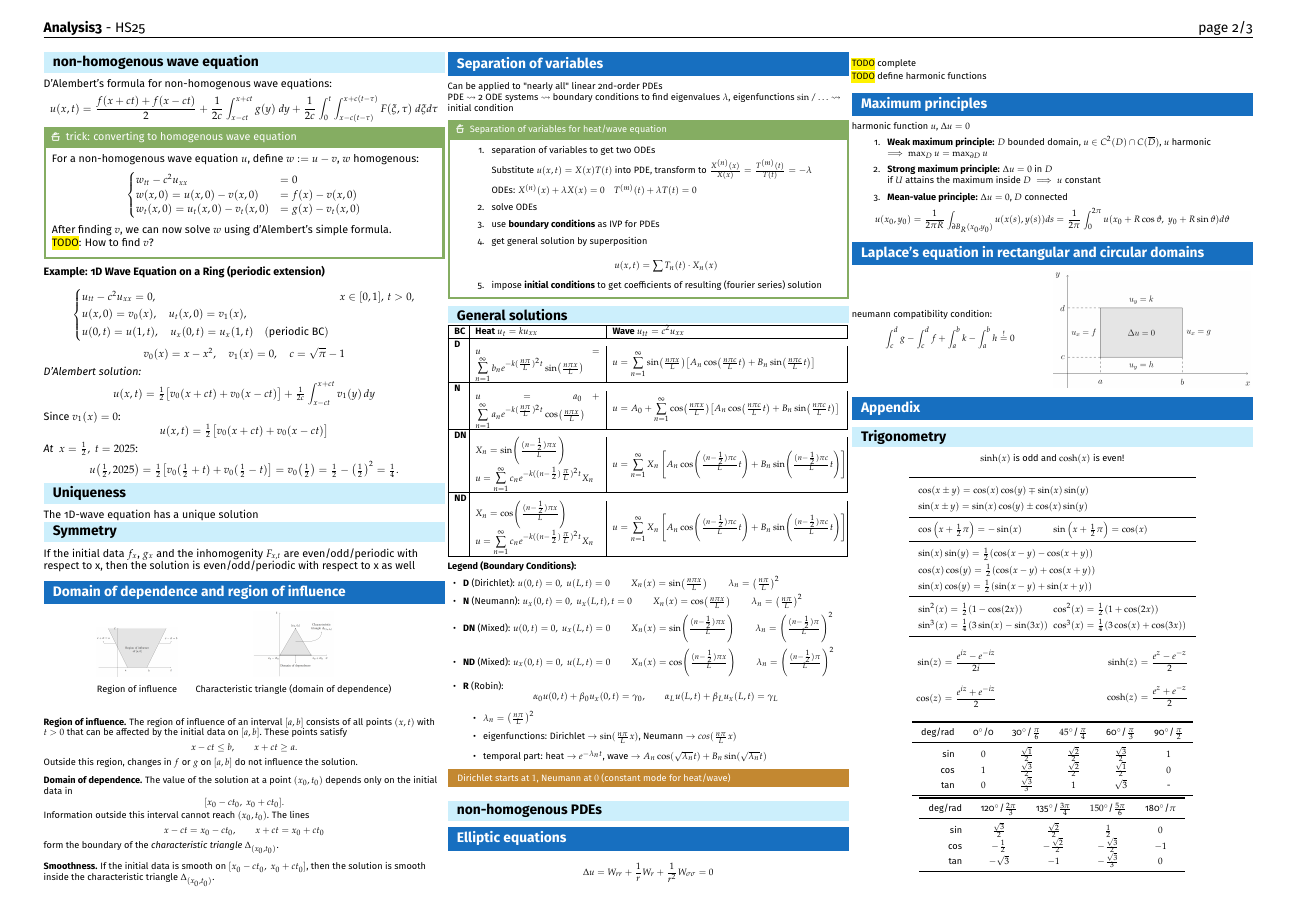
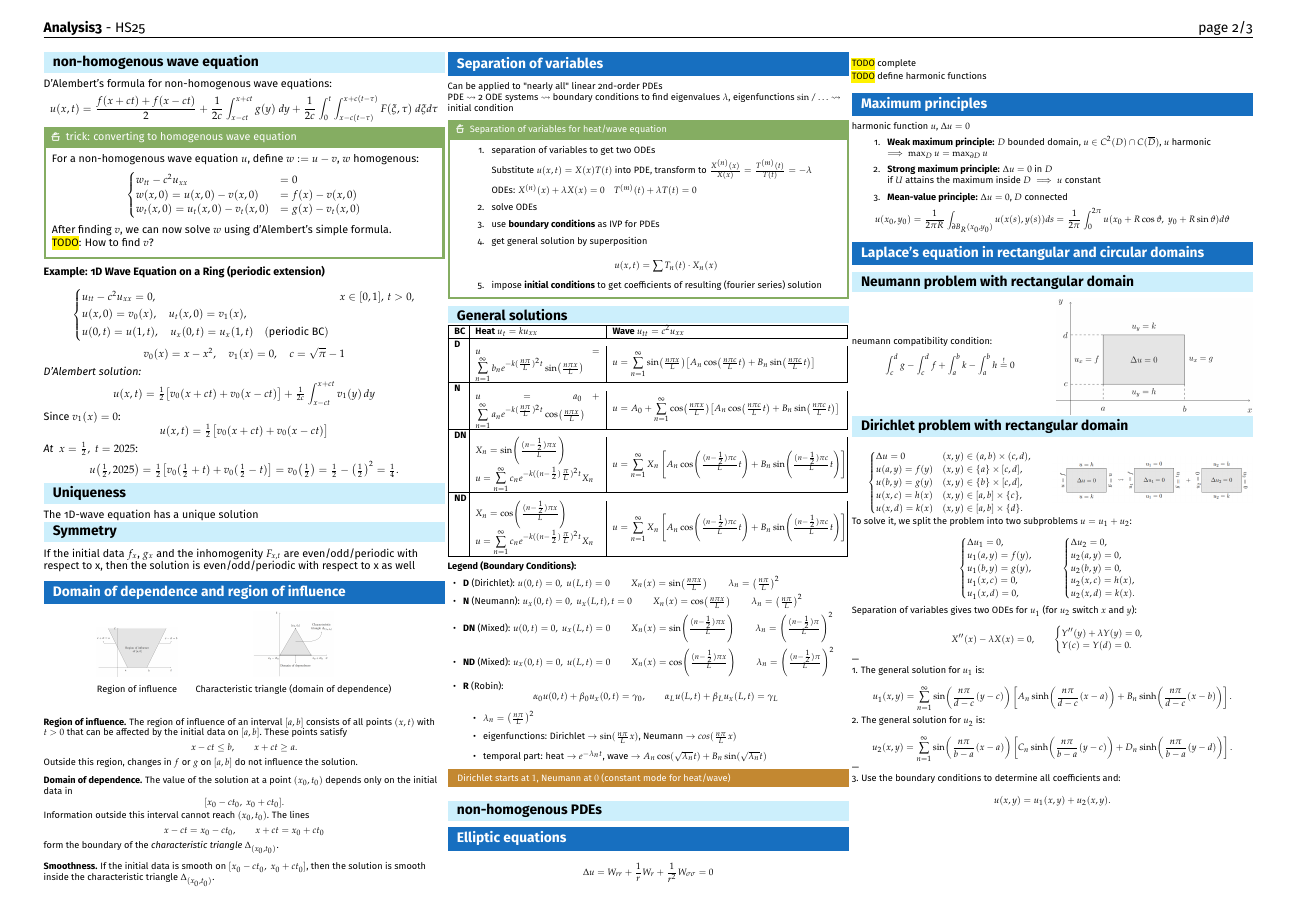
Before and after one commit to kepler-69c/analysis3_cheatsheet, a LaTeX document (main.tex, which reads content/summary.tex): page 2 of 3. Compiled offline with pdfLaTeX.

Commit message:
content: Dirichlet problem with rectangular problem

```diff
--- a/content/summary.tex
+++ b/content/summary.tex
@@ -506,6 +506,7 @@ $$
 
 
 \section{Laplace's equation in rectangular and circular domains}
+\subsection{Neumann problem with rectangular domain}
 
 \noindent
 \begin{minipage}{0.49\columnwidth}
@@ -519,3 +520,97 @@ $$
     \centering
     \includegraphics[width=\columnwidth]{img/neumann_rectangular_problem.png}
 \end{minipage}
+
+
+\subsection{Dirichlet problem with rectangular domain}
+\begin{minipage}{0.49\columnwidth}
+\[
+\begin{cases}
+\Delta u = 0
+    & (x,y) \in (a,b) \times (c,d),\\
+u(a,y) = f(y)
+    & (x,y) \in \{a\} \times [c,d],\\
+u(b,y) = g(y)
+    & (x,y) \in \{b\} \times [c,d],\\
+u(x,c) = h(x)
+    & (x,y) \in [a,b] \times \{c\},\\
+u(x,d) = k(x)
+    & (x,y) \in [a,b] \times \{d\}.
+\end{cases}
+\]
+\end{minipage}%
+\hfill
+\begin{minipage}{0.50\columnwidth}
+\centering
+\raisebox{-0.5\height}{%
+    \includegraphics[width=\columnwidth]{img/splitting_of_laplacian_rectangular_domain.png}
+}
+\end{minipage}
+
+
+To solve it, we split the problem into two subproblems \(u = u_1 + u_2\):
+
+\[
+\begin{cases}
+\Delta u_1 = 0,\\
+u_1(a,y) = f(y),\\
+u_1(b,y) = g(y),\\
+u_1(x,c) = 0,\\
+u_1(x,d) = 0,
+\end{cases}
+\qquad
+\begin{cases}
+\Delta u_2 = 0,\\
+u_2(a,y) = 0,\\
+u_2(b,y) = 0,\\
+u_2(x,c) = h(x),\\
+u_2(x,d) = k(x).
+\end{cases}
+\]
+
+Separation of variables gives two ODEs for \(u_1\) (for \(u_2\) switch \(x\) and \(y\)):
+
+\[
+X''(x) - \lambda X(x) = 0,
+\qquad
+\begin{cases}
+Y''(y) + \lambda Y(y) = 0,\\
+Y(c) = Y(d) = 0.
+\end{cases}
+\]
+
+---
+
+1. The general solution for \(u_1\) is:
+
+\[
+u_1(x,y)
+= \sum_{n=1}^{\infty}
+\sin\!\left( \frac{n\pi}{d-c} (y-c) \right)
+\left[
+A_n \sinh\!\left( \frac{n\pi}{d-c} (x-a) \right)
++
+B_n \sinh\!\left( \frac{n\pi}{d-c} (x-b) \right)
+\right].
+\]
+
+2. The general solution for \(u_2\) is:
+
+\[
+u_2(x,y)
+= \sum_{n=1}^{\infty}
+\sin\!\left( \frac{n\pi}{b-a} (x-a) \right)
+\left[
+C_n \sinh\!\left( \frac{n\pi}{b-a} (y-c) \right)
++
+D_n \sinh\!\left( \frac{n\pi}{b-a} (y-d) \right)
+\right].
+\]
+
+---
+
+3. Use the boundary conditions to determine all coefficients and:
+
+\[
+u(x,y) = u_1(x,y) + u_2(x,y).
+\]
```
Also changed, not shown: img/splitting_of_laplacian_rectangular_domain.png (added).
